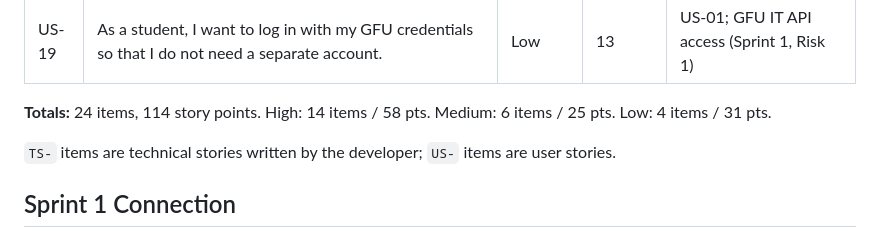
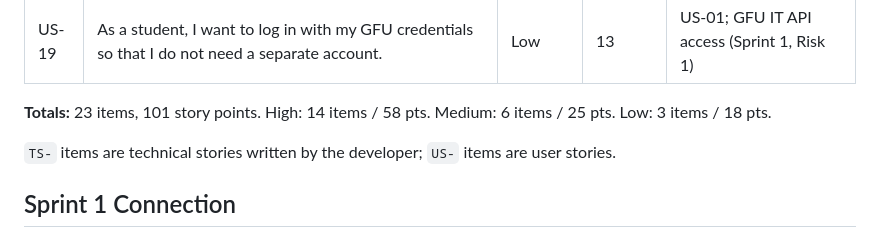
Before and after one commit to afalk23/csis321-Hadlock-Central, a Markdown page: productbacklog.md, the part around the change. Drawn GitHub-style.

```diff
--- a/productbacklog.md
+++ b/productbacklog.md
@@ -29,7 +29,7 @@
 | US-18 | As a student, I want a push notification when a new event is added so that I do not miss it. | Medium | 8 | US-15 |
 | US-19 | As a student, I want to log in with my GFU credentials so that I do not need a separate account. | Low | 13 | US-01; GFU IT API access (Sprint 1, Risk 1) |
 
-**Totals:** 24 items, 114 story points. High: 14 items / 58 pts. Medium: 6 items / 25 pts. Low: 4 items / 31 pts.
+**Totals:** 23 items, 101 story points. High: 14 items / 58 pts. Medium: 6 items / 25 pts. Low: 3 items / 18 pts.
 
 `TS-` items are technical stories written by the developer; `US-` items are user stories.
 
```
